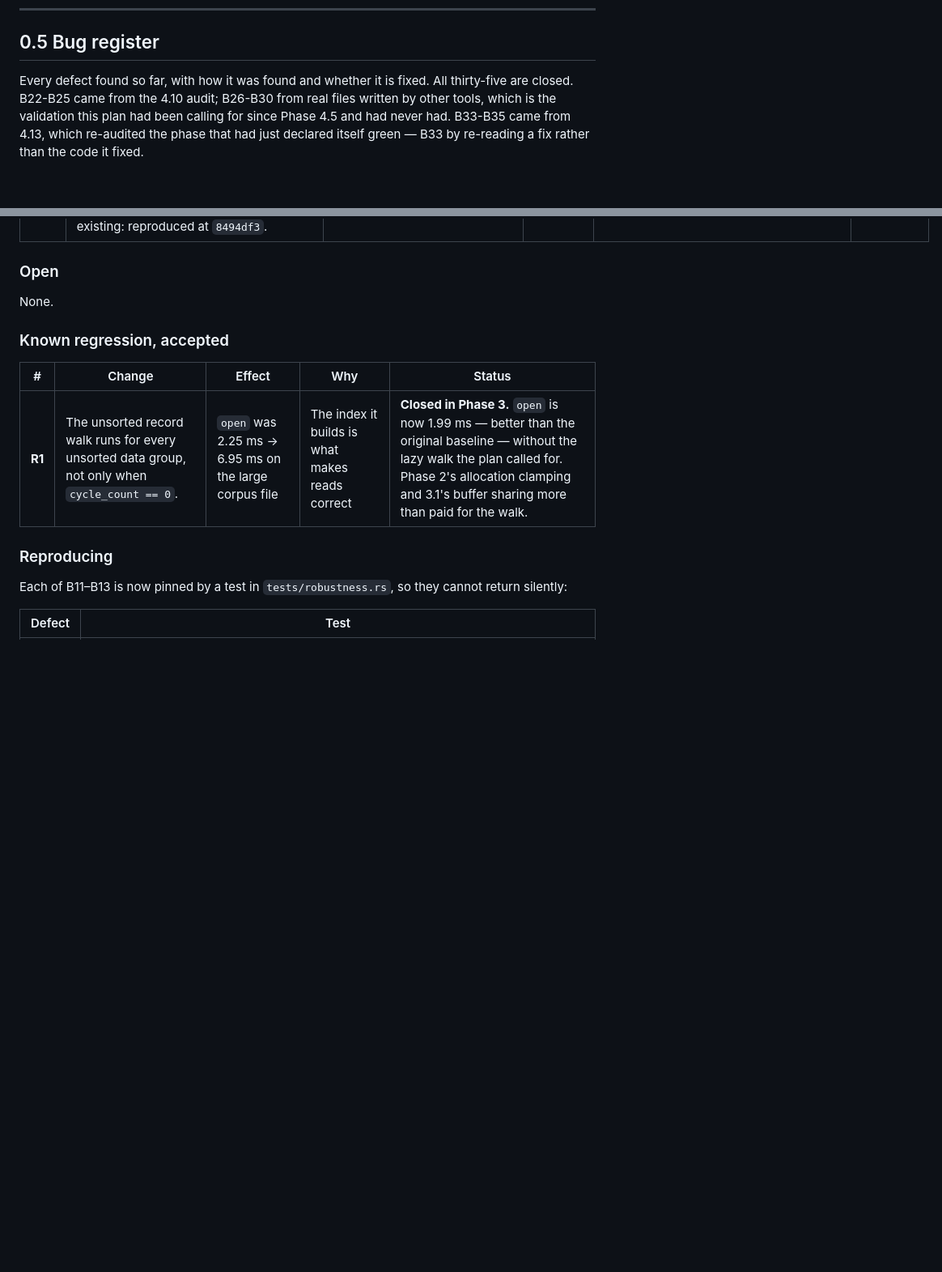
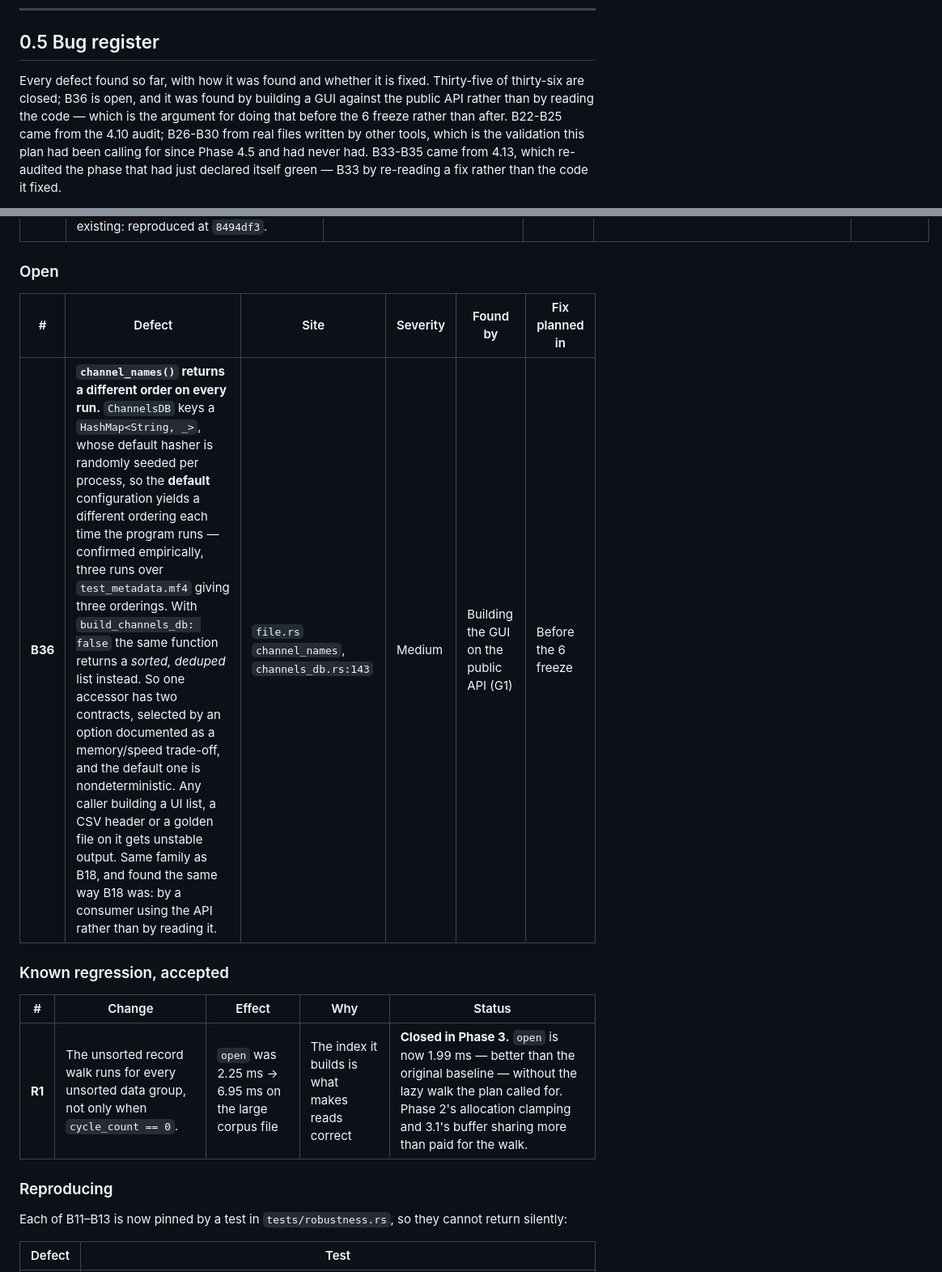
Before and after one commit to mohammad-albarham/falcon_mdf, a Markdown page: plan_ready_production.md, 2 parts joined by grey strips. Shown at 81% size. GitHub-like rendering; blank space fills up the shorter version.

```diff
--- a/plan_ready_production.md
+++ b/plan_ready_production.md
@@ -612,8 +612,11 @@ should be re-examined in 6 rather than frozen by default.
 
 ## 0.5 Bug register
 
-Every defect found so far, with how it was found and whether it is fixed. All
-thirty-five are closed. B22-B25 came from the 4.10
+Every defect found so far, with how it was found and whether it is fixed.
+Thirty-five of thirty-six are closed; B36 is open, and it was found by building
+a GUI against the public API rather than by reading the code — which is the
+argument for doing that before the 6 freeze rather than after. B22-B25 came from
+the 4.10
 audit; B26-B30 from real files written by other tools, which is the validation
 this plan had been calling for since Phase 4.5 and had never had. B33-B35 came
 from 4.13, which re-audited the phase that had just declared itself green —
@@ -665,7 +668,9 @@ harness — which is the argument for having built them first.
 
 ### Open
 
-None.
+| # | Defect | Site | Severity | Found by | Fix planned in |
+|---|---|---|---|---|---|
+| **B36** | **`channel_names()` returns a different order on every run.** `ChannelsDB` keys a `HashMap<String, _>`, whose default hasher is randomly seeded per process, so the **default** configuration yields a different ordering each time the program runs — confirmed empirically, three runs over `test_metadata.mf4` giving three orderings. With `build_channels_db: false` the same function returns a *sorted, deduped* list instead. So one accessor has two contracts, selected by an option documented as a memory/speed trade-off, and the default one is nondeterministic. Any caller building a UI list, a CSV header or a golden file on it gets unstable output. Same family as B18, and found the same way B18 was: by a consumer using the API rather than by reading it. | `file.rs` `channel_names`, `channels_db.rs:143` | Medium | Building the GUI on the public API (G1) | Before the 6 freeze |
 
 ### Known regression, accepted
 
```
Also changed, not shown: plan_gui.md (added, +267 -0 lines).
